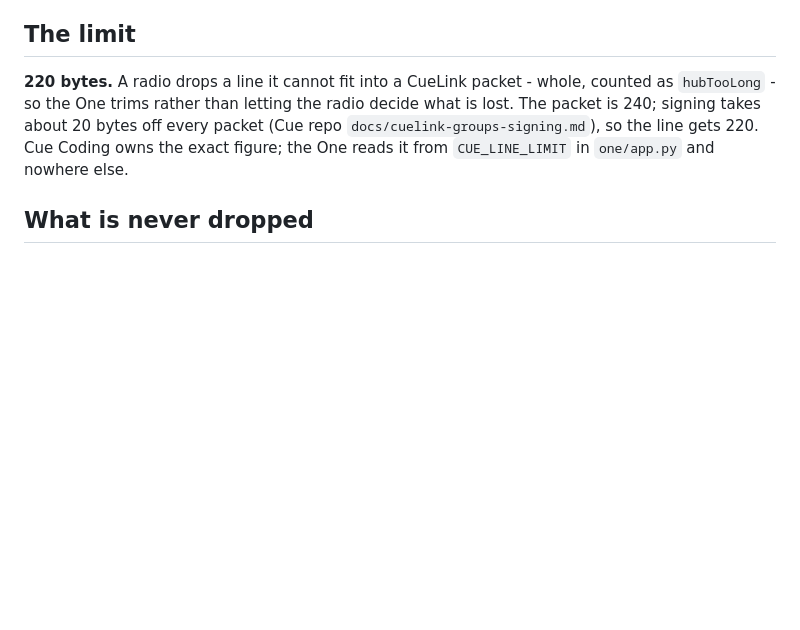
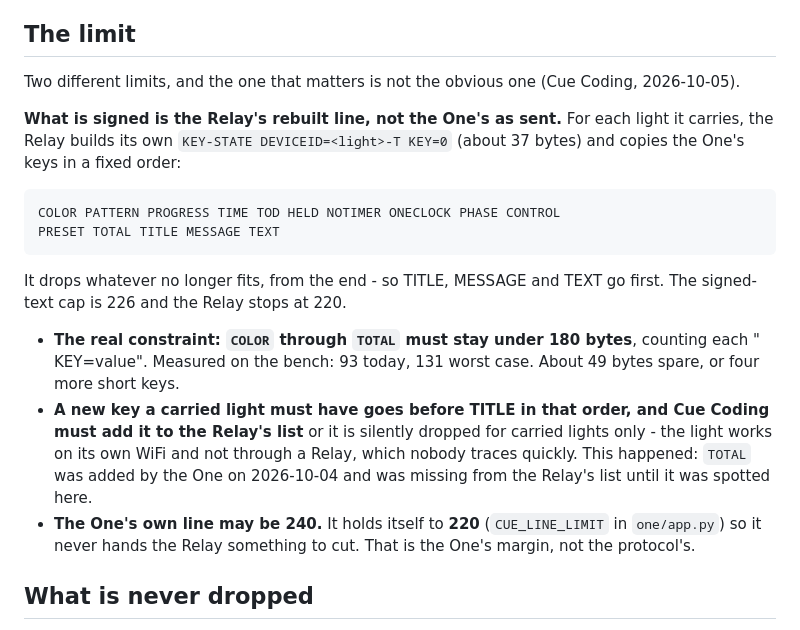
Before and after one commit to Downstage-Systems/downstage-os, a Markdown page: docs/timer-line-budget.md, the part around the change. GitHub-like rendering; blank space fills up the shorter version.

Commit message:
Timer line budget: the limit that matters is the Relay's 180, not my 220
Cue Coding gave the real shape (2026-10-05): what gets signed is the Relay's
rebuilt line, not the One's as sent. The Relay copies the One's keys in a
fixed order and drops from the end, so the constraint is that COLOR through
TOTAL stays under 180 bytes - measured at 93 today, 131 worst case. The
One's whole line may be 240; it holds itself to 220 as its own margin.

Also recorded: a new key a carried light needs must go before TITLE in the
Relay's order AND be added to that list, or it is dropped for carried lights
only - working on WiFi and not through a Relay, which is slow to trace. TOTAL
was in exactly that state until this exchange.

Co-Authored-By: Claude Opus 5 <noreply@anthropic.com>

```diff
--- a/docs/timer-line-budget.md
+++ b/docs/timer-line-budget.md
@@ -9,12 +9,31 @@ file in the same change.**
 
 ## The limit
 
-**220 bytes.** A radio drops a line it cannot fit into a CueLink packet -
-whole, counted as `hubTooLong` - so the One trims rather than letting the
-radio decide what is lost. The packet is 240; signing takes about 20 bytes
-off every packet (Cue repo `docs/cuelink-groups-signing.md`), so the line
-gets 220. Cue Coding owns the exact figure; the One reads it from
-`CUE_LINE_LIMIT` in `one/app.py` and nowhere else.
+Two different limits, and the one that matters is not the obvious one
+(Cue Coding, 2026-10-05).
+
+**What is signed is the Relay's rebuilt line, not the One's as sent.** For
+each light it carries, the Relay builds its own `KEY-STATE DEVICEID=<light>-T
+KEY=0` (about 37 bytes) and copies the One's keys in a fixed order:
+
+    COLOR PATTERN PROGRESS TIME TOD HELD NOTIMER ONECLOCK PHASE CONTROL
+    PRESET TOTAL TITLE MESSAGE TEXT
+
+It drops whatever no longer fits, from the end - so TITLE, MESSAGE and TEXT
+go first. The signed-text cap is 226 and the Relay stops at 220.
+
+- **The real constraint: `COLOR` through `TOTAL` must stay under 180 bytes**,
+  counting each " KEY=value". Measured on the bench: 93 today, 131 worst
+  case. About 49 bytes spare, or four more short keys.
+- **A new key a carried light must have goes before TITLE in that order, and
+  Cue Coding must add it to the Relay's list** or it is silently dropped for
+  carried lights only - the light works on its own WiFi and not through a
+  Relay, which nobody traces quickly. This happened: `TOTAL` was added by the
+  One on 2026-10-04 and was missing from the Relay's list until it was
+  spotted here.
+- **The One's own line may be 240.** It holds itself to **220**
+  (`CUE_LINE_LIMIT` in `one/app.py`) so it never hands the Relay something to
+  cut. That is the One's margin, not the protocol's.
 
 ## What is never dropped
 
```
